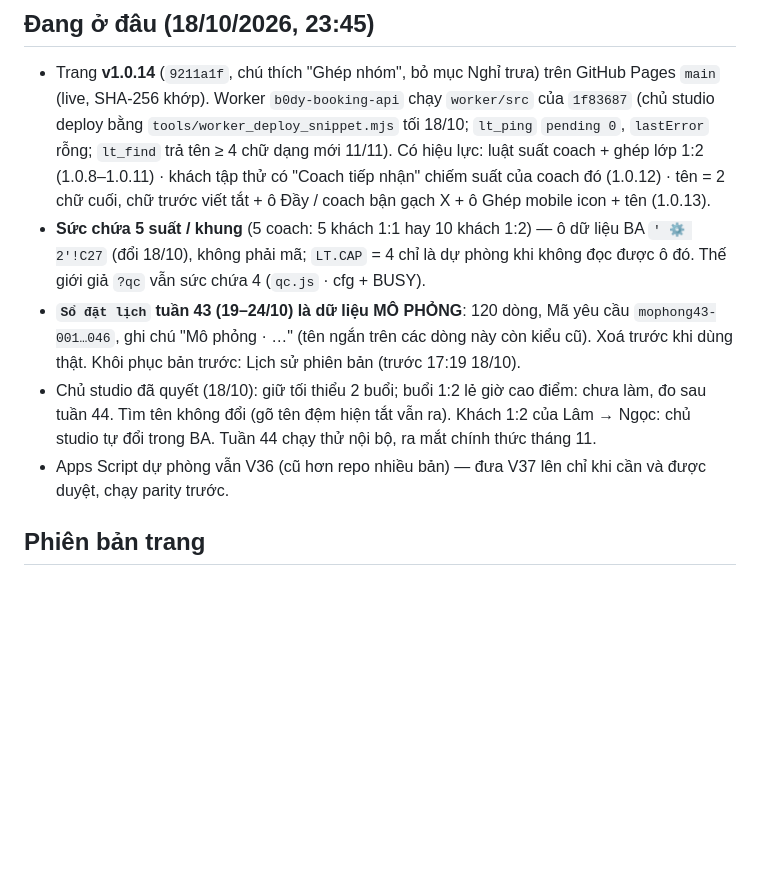
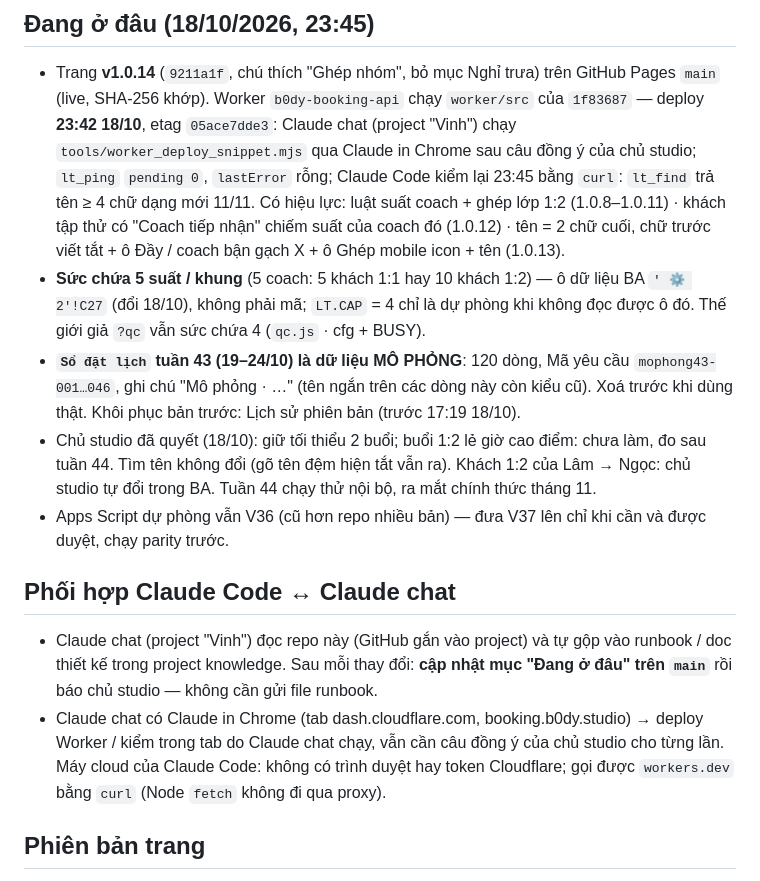
Before and after one commit to quangvinh376/b0dy-booking, a Markdown page: CLAUDE.md, the part around the change. GitHub-like rendering; blank space fills up the shorter version.

Commit message:
CLAUDE.md: deploy Worker 23:42 (etag 05ace7dde3) + phối hợp với Claude chat
Co-Authored-By: Claude Opus 5.5 <noreply@anthropic.com>
Claude-Session: https://claude.ai/code/session_013o87Sy9cQKed4DhDg5jB46

```diff
--- a/CLAUDE.md
+++ b/CLAUDE.md
@@ -29,8 +29,9 @@ ID hai file Google Sheets: `BA_ID` (file BA: MEMBERS · SESSION LOG · TRIAL ·
 ## Đang ở đâu (18/10/2026, 23:45)
 
 - Trang **v1.0.14** (`9211a1f`, chú thích "Ghép nhóm", bỏ mục Nghỉ trưa) trên GitHub Pages `main` (live, SHA-256 khớp). Worker `b0dy-booking-api` chạy `worker/src` của
-  `1f83687` (chủ studio deploy bằng `tools/worker_deploy_snippet.mjs` tối 18/10; `lt_ping` `pending 0`, `lastError` rỗng; `lt_find`
-  trả tên ≥ 4 chữ dạng mới 11/11). Có hiệu lực: luật suất coach + ghép lớp 1:2 (1.0.8–1.0.11) · khách tập thử có "Coach tiếp nhận"
+  `1f83687` — deploy **23:42 18/10**, etag `05ace7dde3`: Claude chat (project "Vinh") chạy `tools/worker_deploy_snippet.mjs` qua Claude
+  in Chrome sau câu đồng ý của chủ studio; `lt_ping` `pending 0`, `lastError` rỗng; Claude Code kiểm lại 23:45 bằng `curl`: `lt_find`
+  trả tên ≥ 4 chữ dạng mới 11/11. Có hiệu lực: luật suất coach + ghép lớp 1:2 (1.0.8–1.0.11) · khách tập thử có "Coach tiếp nhận"
   chiếm suất của coach đó (1.0.12) · tên = 2 chữ cuối, chữ trước viết tắt + ô Đầy / coach bận gạch X + ô Ghép mobile icon + tên (1.0.13).
 - **Sức chứa 5 suất / khung** (5 coach: 5 khách 1:1 hay 10 khách 1:2) — ô dữ liệu BA `' ⚙️ 2'!C27` (đổi 18/10), không phải mã;
   `LT.CAP` = 4 chỉ là dự phòng khi không đọc được ô đó. Thế giới giả `?qc` vẫn sức chứa 4 (`qc.js` · cfg + BUSY).
@@ -39,6 +40,14 @@ ID hai file Google Sheets: `BA_ID` (file BA: MEMBERS · SESSION LOG · TRIAL ·
 - Chủ studio đã quyết (18/10): giữ tối thiểu 2 buổi; buổi 1:2 lẻ giờ cao điểm: chưa làm, đo sau tuần 44. Tìm tên không đổi
   (gõ tên đệm hiện tắt vẫn ra). Khách 1:2 của Lâm → Ngọc: chủ studio tự đổi trong BA. Tuần 44 chạy thử nội bộ, ra mắt chính thức tháng 11.
 - Apps Script dự phòng vẫn V36 (cũ hơn repo nhiều bản) — đưa V37 lên chỉ khi cần và được duyệt, chạy parity trước.
+
+## Phối hợp Claude Code ↔ Claude chat
+
+- Claude chat (project "Vinh") đọc repo này (GitHub gắn vào project) và tự gộp vào runbook / doc thiết kế trong project knowledge.
+  Sau mỗi thay đổi: **cập nhật mục "Đang ở đâu" trên `main`** rồi báo chủ studio — không cần gửi file runbook.
+- Claude chat có Claude in Chrome (tab dash.cloudflare.com, booking.b0dy.studio) → deploy Worker / kiểm trong tab do Claude chat chạy,
+  vẫn cần câu đồng ý của chủ studio cho từng lần. Máy cloud của Claude Code: không có trình duyệt hay token Cloudflare; gọi được
+  `workers.dev` bằng `curl` (Node `fetch` không đi qua proxy).
 
 ## Phiên bản trang
 
```
